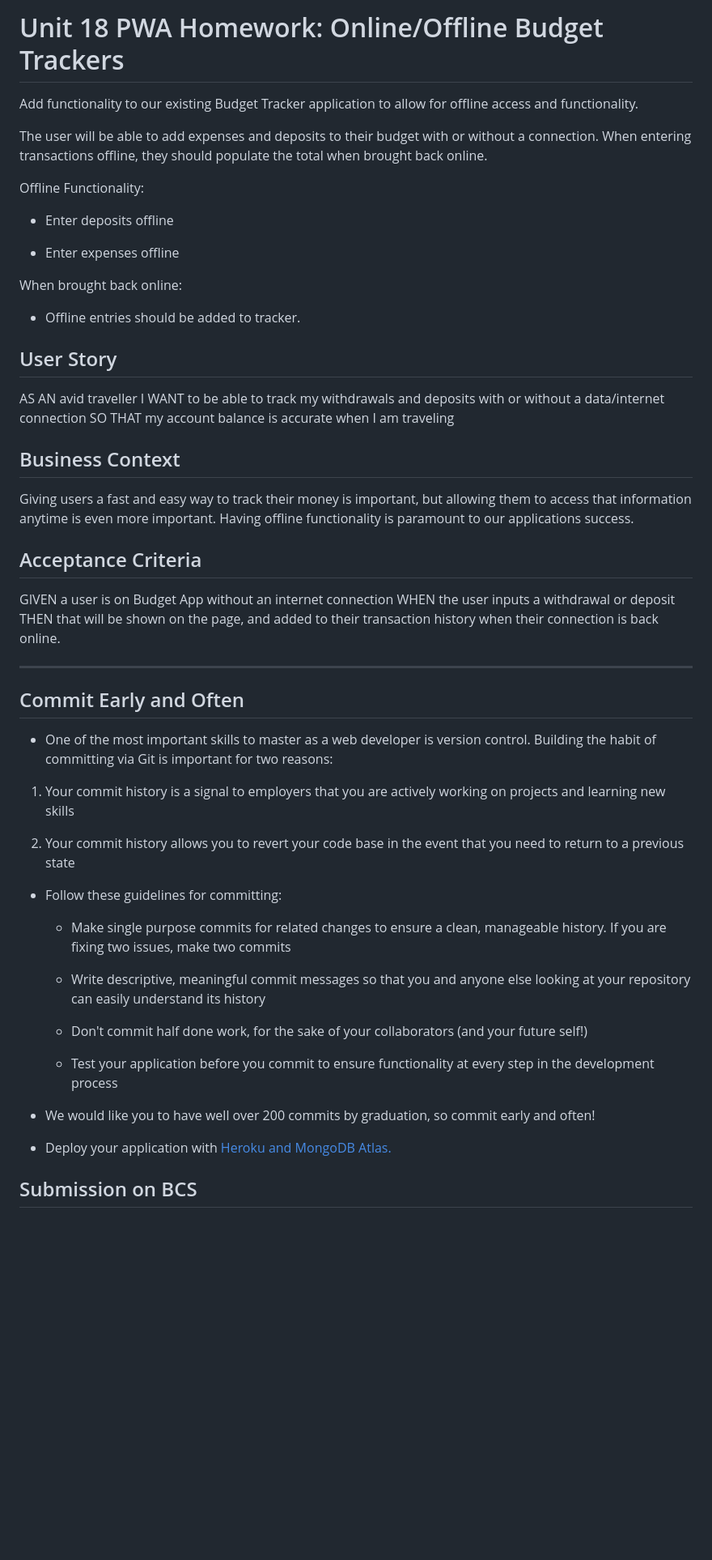
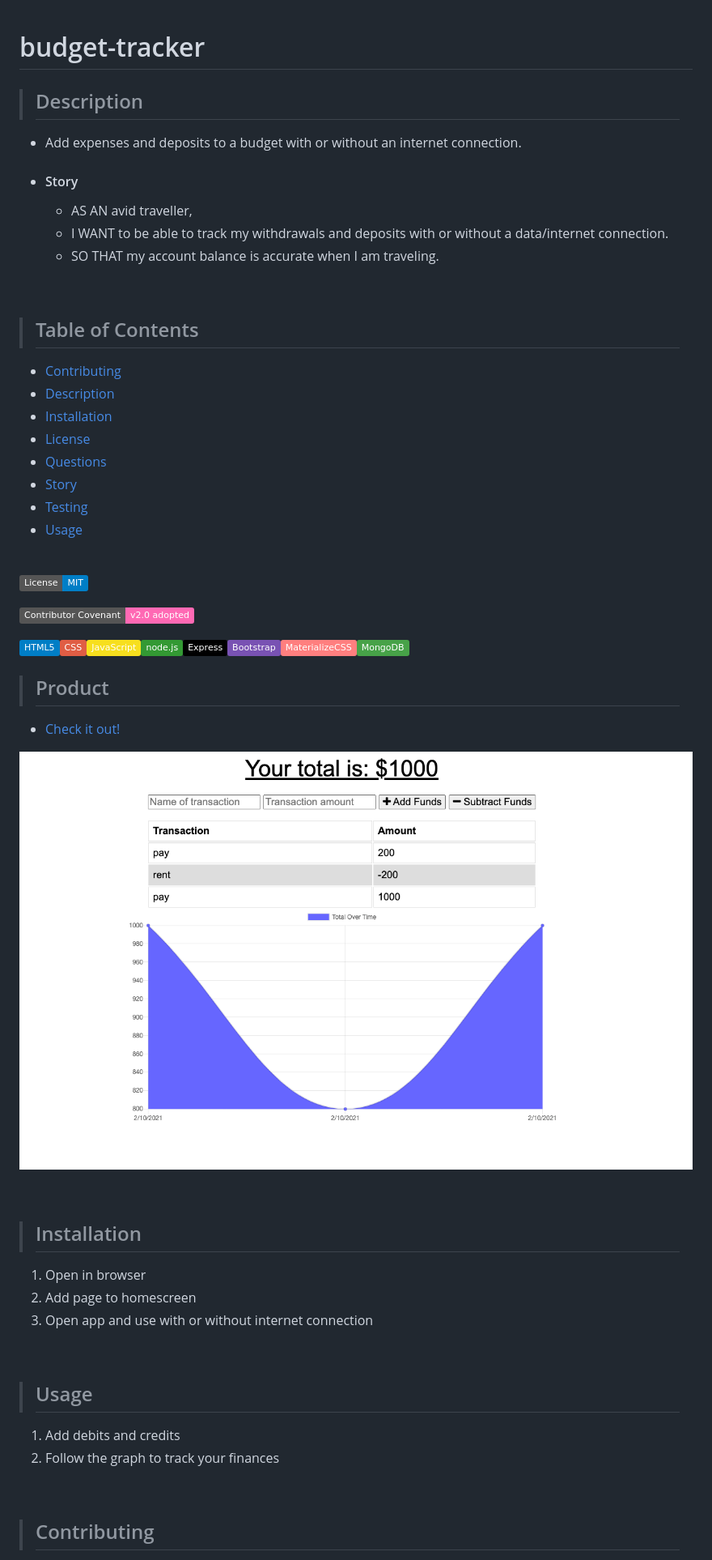
Before and after one commit to samuelfox1/budget-tracker, a Markdown page: README.md, the part around the change printed below. Shown: that part at 81% size. Drawn GitHub-style; pictures changed too: public/assets/images/screenshot.png (added); badges without logos; blank space fills up the shorter version.

```diff
--- a/README.md
+++ b/README.md
@@ -1,57 +1,62 @@
-# Unit 18 PWA Homework: Online/Offline Budget Trackers
 
-Add functionality to our existing Budget Tracker application to allow for offline access and functionality.
+# budget-tracker
 
-The user will be able to add expenses and deposits to their budget with or without a connection. When entering transactions offline, they should populate the total when brought back online.
+>## Description
 
-Offline Functionality:
+* Add expenses and deposits to a budget with or without an internet connection.
+* #### Story
+    * AS AN avid traveller,
+    * I WANT to be able to track my withdrawals and deposits with or without a data/internet connection.
+    * SO THAT my account balance is accurate when I am traveling.
 
-  * Enter deposits offline
+<br>
 
-  * Enter expenses offline
+>## Table of Contents
 
-When brought back online:
+* [Contributing](#Contributing)
+* [Description](#Description)
+* [Installation](#Installation)
+* [License](#License)
+* [Questions](#Questions)
+* [Story](#Story)
+* [Testing](#Testing)
+* [Usage](#Usage)
+<br>
 
-  * Offline entries should be added to tracker.
+[![license](https://img.shields.io/badge/License-MIT-blue)](#License)
+<br>
 
-## User Story
-AS AN avid traveller
-I WANT to be able to track my withdrawals and deposits with or without a data/internet connection
-SO THAT my account balance is accurate when I am traveling
+[![Contributor Covenant](https://img.shields.io/badge/Contributor%20Covenant-v2.0%20adopted-ff69b4.svg)](./assets/utils/CodeOfConduct.md)
+<br>
 
-## Business Context
-
-Giving users a fast and easy way to track their money is important, but allowing them to access that information anytime is even more important. Having offline functionality is paramount to our applications success.
+![html](https://img.shields.io/badge/-HTML5-blue?logo=html5)![css](https://img.shields.io/badge/-CSS-red?logo=css3)![javascript](https://img.shields.io/badge/-JavaScript-F7DF1E?logo=javascript&logoColor=black)![node.js](https://img.shields.io/badge/-node.js-339933?logo=node.js&logoColor=white)![ExpressJS](https://img.shields.io/badge/-Express-000000?logo=JavaScript&logoColor=yellow)![Bootstrap](https://img.shields.io/badge/-Bootstrap-7952B3?logo=Bootstrap&logoColor=white)![MongoDB](https://img.shields.io/badge/-MaterializeCSS-FF7F7F?logo=Material%20Design&logoColor=white)![MongoDB](https://img.shields.io/badge/-MongoDB-47A248?logo=MongoDB&logoColor=white)
 
 
-## Acceptance Criteria
-GIVEN a user is on Budget App without an internet connection
-WHEN the user inputs a withdrawal or deposit
-THEN that will be shown on the page, and added to their transaction history when their connection is back online.
 
-- - -
+>## Product
 
-## Commit Early and Often
+* [Check it out!](https://dashboard.heroku.com/apps/sjf-budget-tracker-2021)
 
-* One of the most important skills to master as a web developer is version control. Building the habit of committing via Git is important for two reasons:
+![Screenshot](public/assets/images/screenshot.png)
 
-1. Your commit history is a signal to employers that you are actively working on projects and learning new skills
+<br>
 
-2. Your commit history allows you to revert your code base in the event that you need to return to a previous state
+>## Installation
 
-* Follow these guidelines for committing:
+1. Open in browser
+2. Add page to homescreen
+3. Open app and use with or without internet connection
 
-  * Make single purpose commits for related changes to ensure a clean, manageable history. If you are fixing two issues, make two commits
 
-  * Write descriptive, meaningful commit messages so that you and anyone else looking at your repository can easily understand its history
+<br>
 
-  * Don't commit half done work, for the sake of your collaborators (and your future self!)
+>## Usage
 
-  * Test your application before you commit to ensure functionality at every step in the development process
+1. Add debits and credits
+2. Follow the graph to track your finances
 
-* We would like you to have well over 200 commits by graduation, so commit early and often!
 
-* Deploy your application with [Heroku and MongoDB Atlas.](../04-Important/MongoAtlas-Deploy.md)
+<br>
 
-## Submission on BCS
+>## Contributing
 
```
Also changed, not shown: other parts of README.md (+34 -3 lines), 5 other files.
